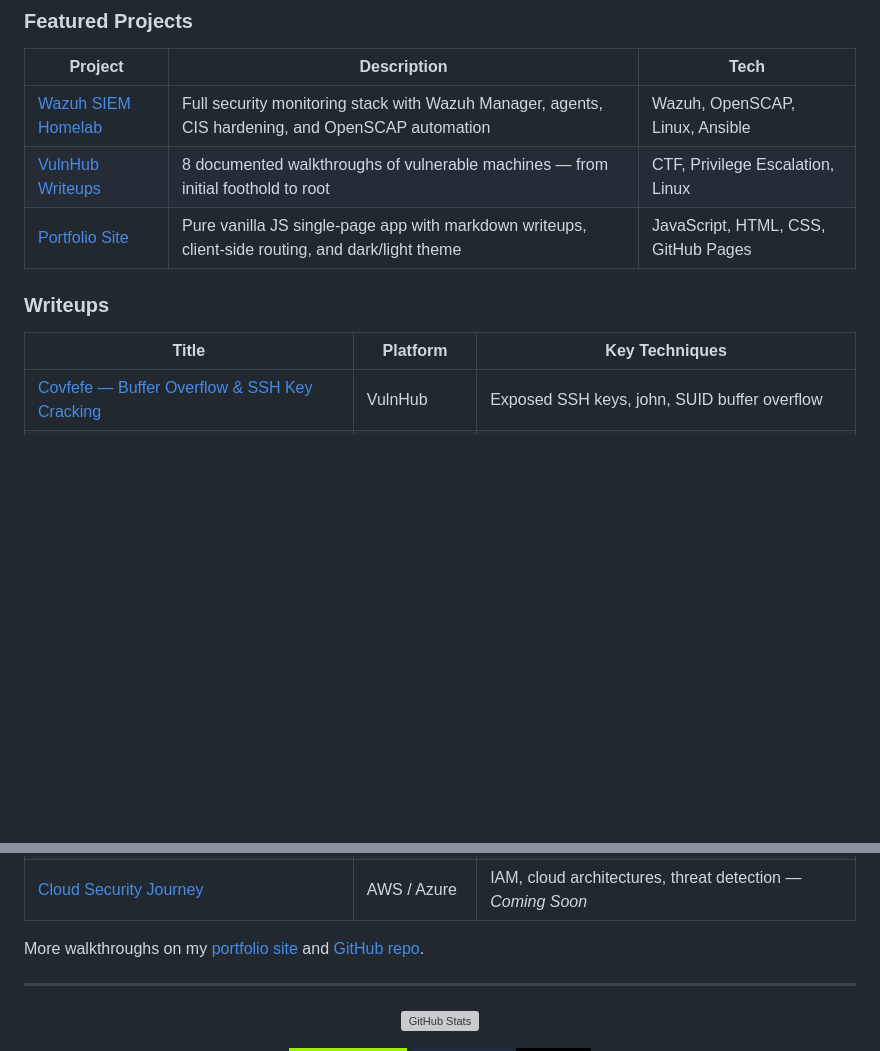
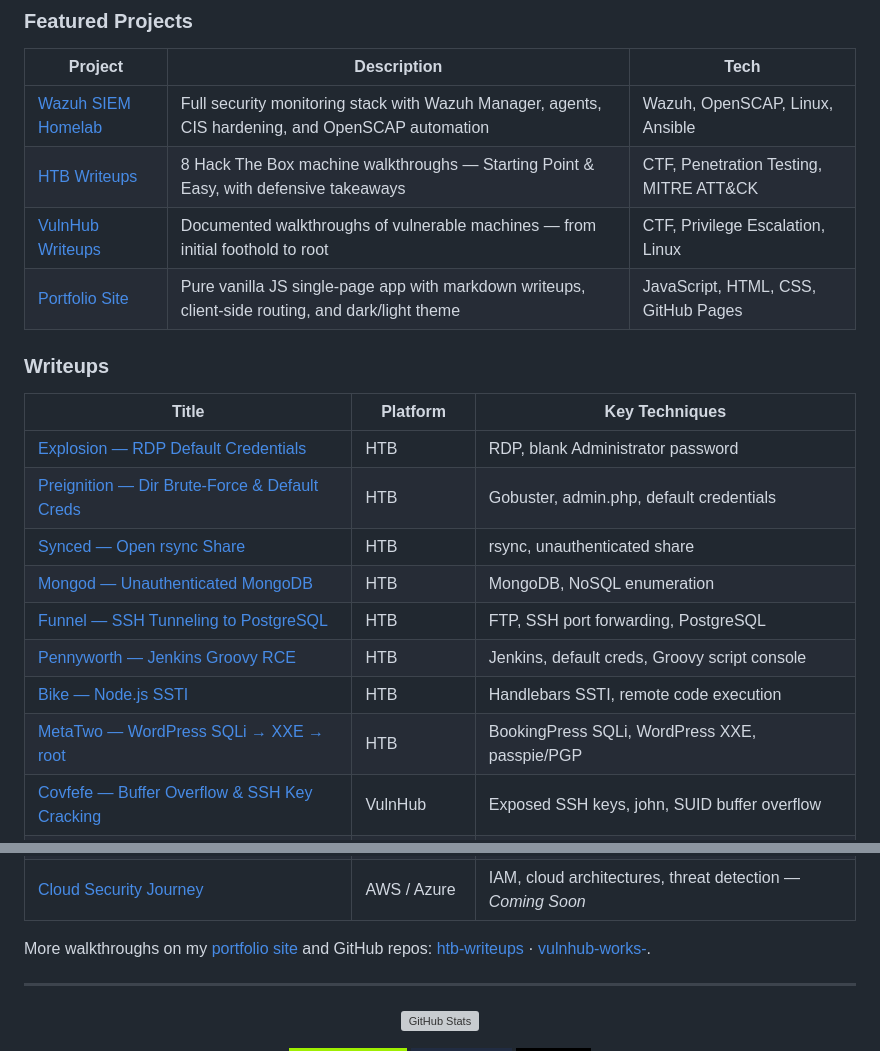
Before and after one commit to feizalsaid/feizalsaid, a Markdown page: README.md, 2 parts joined by grey strips. GitHub-like rendering; badges without logos; blank space fills up the shorter version; grey boxes are pictures that could not be loaded.

Commit message:
Add 8 HTB writeups to profile README

```diff
--- a/README.md
+++ b/README.md
@@ -36,13 +36,22 @@ On the defensive side, skilled in **log analysis, alert triage, and SIEM operati
 | Project | Description | Tech |
 |---------|-------------|------|
 | [Wazuh SIEM Homelab](https://github.com/feizalsaid/SIEM-SETUP) | Full security monitoring stack with Wazuh Manager, agents, CIS hardening, and OpenSCAP automation | Wazuh, OpenSCAP, Linux, Ansible |
-| [VulnHub Writeups](https://github.com/feizalsaid/vulnhub-works-) | 8 documented walkthroughs of vulnerable machines — from initial foothold to root | CTF, Privilege Escalation, Linux |
+| [HTB Writeups](https://github.com/feizalsaid/htb-writeups) | 8 Hack The Box machine walkthroughs — Starting Point & Easy, with defensive takeaways | CTF, Penetration Testing, MITRE ATT&CK |
+| [VulnHub Writeups](https://github.com/feizalsaid/vulnhub-works-) | Documented walkthroughs of vulnerable machines — from initial foothold to root | CTF, Privilege Escalation, Linux |
 | [Portfolio Site](https://github.com/feizalsaid/feizalsaid.github.io) | Pure vanilla JS single-page app with markdown writeups, client-side routing, and dark/light theme | JavaScript, HTML, CSS, GitHub Pages |
 
 ### Writeups
 
 | Title | Platform | Key Techniques |
 |-------|----------|---------------|
+| [Explosion — RDP Default Credentials](https://feizalsaid.github.io/writeups/htb-explosion-01/) | HTB | RDP, blank Administrator password |
+| [Preignition — Dir Brute-Force & Default Creds](https://feizalsaid.github.io/writeups/htb-preignition-01/) | HTB | Gobuster, admin.php, default credentials |
+| [Synced — Open rsync Share](https://feizalsaid.github.io/writeups/htb-synced-01/) | HTB | rsync, unauthenticated share |
+| [Mongod — Unauthenticated MongoDB](https://feizalsaid.github.io/writeups/htb-mongod-01/) | HTB | MongoDB, NoSQL enumeration |
+| [Funnel — SSH Tunneling to PostgreSQL](https://feizalsaid.github.io/writeups/htb-funnel-01/) | HTB | FTP, SSH port forwarding, PostgreSQL |
+| [Pennyworth — Jenkins Groovy RCE](https://feizalsaid.github.io/writeups/htb-pennyworth-01/) | HTB | Jenkins, default creds, Groovy script console |
+| [Bike — Node.js SSTI](https://feizalsaid.github.io/writeups/htb-bike-01/) | HTB | Handlebars SSTI, remote code execution |
+| [MetaTwo — WordPress SQLi → XXE → root](https://feizalsaid.github.io/writeups/htb-metatwo-01/) | HTB | BookingPress SQLi, WordPress XXE, passpie/PGP |
 | [Covfefe — Buffer Overflow & SSH Key Cracking](https://feizalsaid.github.io/writeup/vh-covfefe-01) | VulnHub | Exposed SSH keys, john, SUID buffer overflow |
 | [Gaara — Credential Discovery & GDB SUID](https://feizalsaid.github.io/writeup/vh-gaara-01) | VulnHub | Hidden credentials, brainfuck, GDB SUID |
 | [GEARS_OF_WAR — SMB to Root Shell](https://feizalsaid.github.io/writeup/vh-gears-of-war-01) | VulnHub | SMB, ZIP cracking, Caesar cipher, SUID cp |
@@ -53,7 +62,7 @@ On the defensive side, skilled in **log analysis, alert triage, and SIEM operati
 | [Splunk: RDP Lateral Movement](https://feizalsaid.github.io/writeup/splunk-rdp-lateral-02) | Splunk / THM | Log analysis, lateral movement detection |
 | [Cloud Security Journey](https://feizalsaid.github.io/writeup/cloud-security-journey) | AWS / Azure | IAM, cloud architectures, threat detection — *Coming Soon* |
 
-More walkthroughs on my [portfolio site](https://feizalsaid.github.io/) and [GitHub repo](https://github.com/feizalsaid/vulnhub-works-).
+More walkthroughs on my [portfolio site](https://feizalsaid.github.io/) and GitHub repos: [htb-writeups](https://github.com/feizalsaid/htb-writeups) · [vulnhub-works-](https://github.com/feizalsaid/vulnhub-works-).
 
 ---
 
```
